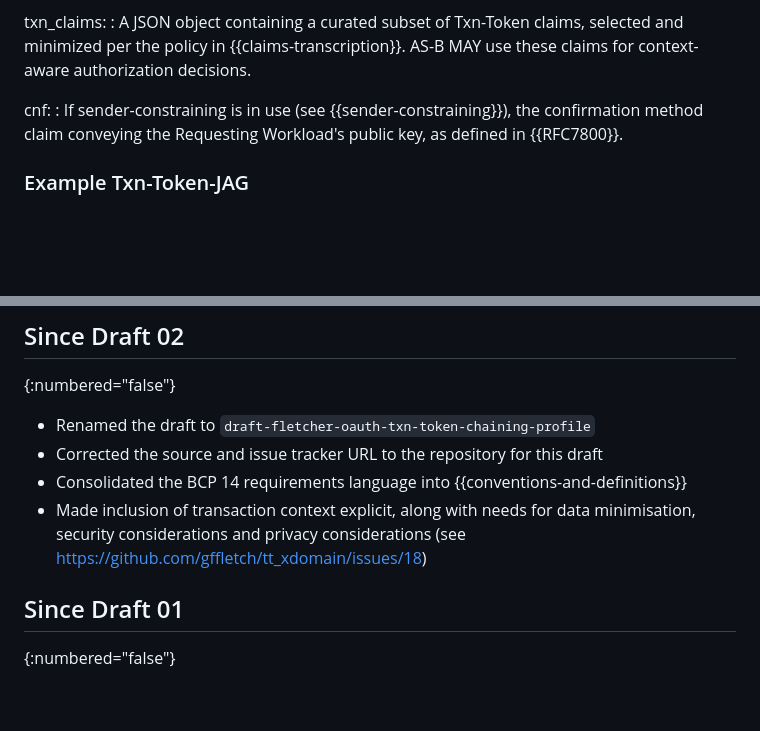
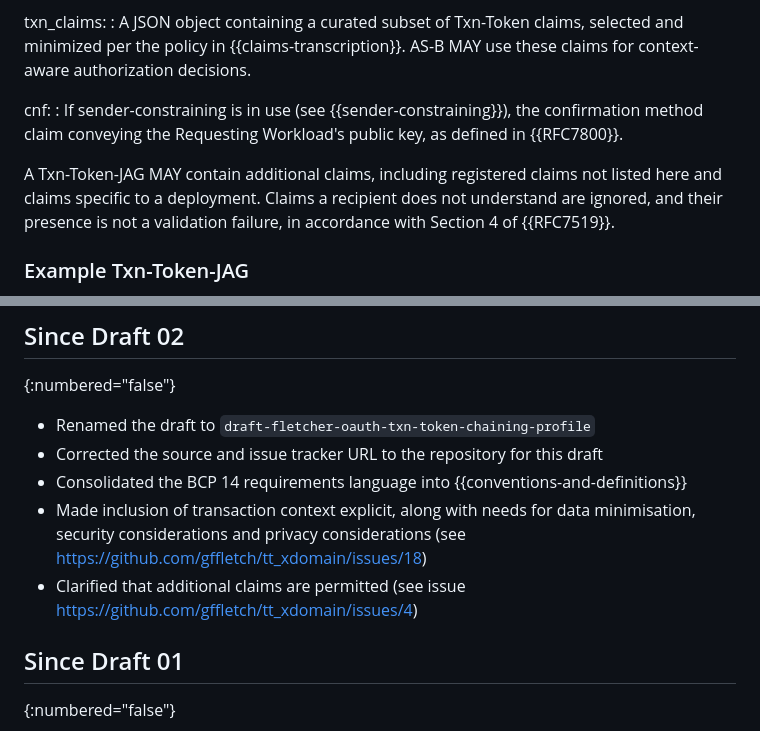
Before and after one commit to gffletch/tt_xdomain, a Markdown page: draft-fletcher-oauth-txn-token-chaining-profile.md, 2 parts joined by grey strips. GitHub-like rendering; blank space fills up the shorter version.

Commit message:
Clarify allowance of additional claims in Txn-Token-JAG
Clarified that additional claims are permitted in Txn-Token-JAG. See issue #4

```diff
--- a/draft-fletcher-oauth-txn-token-chaining-profile.md
+++ b/draft-fletcher-oauth-txn-token-chaining-profile.md
@@ -858,6 +858,8 @@ cnf:
   the confirmation method claim conveying the Requesting Workload's
   public key, as defined in {{RFC7800}}.
 
+A Txn-Token-JAG MAY contain additional claims, including registered claims not listed here and claims specific to a deployment. Claims a recipient does not understand are ignored, and their presence is not a validation failure, in accordance with Section 4 of {{RFC7519}}.
+
 ### Example Txn-Token-JAG
 
 The following is a non-normative example corresponding to the mail
@@ -1353,6 +1355,7 @@ The authors would like to thank Ni Yuan for their review and providing feedback
   this draft
 * Consolidated the BCP 14 requirements language into {{conventions-and-definitions}}
 * Made inclusion of transaction context explicit, along with needs for data minimisation, security considerations and privacy considerations (see https://github.com/gffletch/tt_xdomain/issues/18)
+* Clarified that additional claims are permitted (see issue https://github.com/gffletch/tt_xdomain/issues/4)
 
 ## Since Draft 01
 {:numbered="false"}
```
